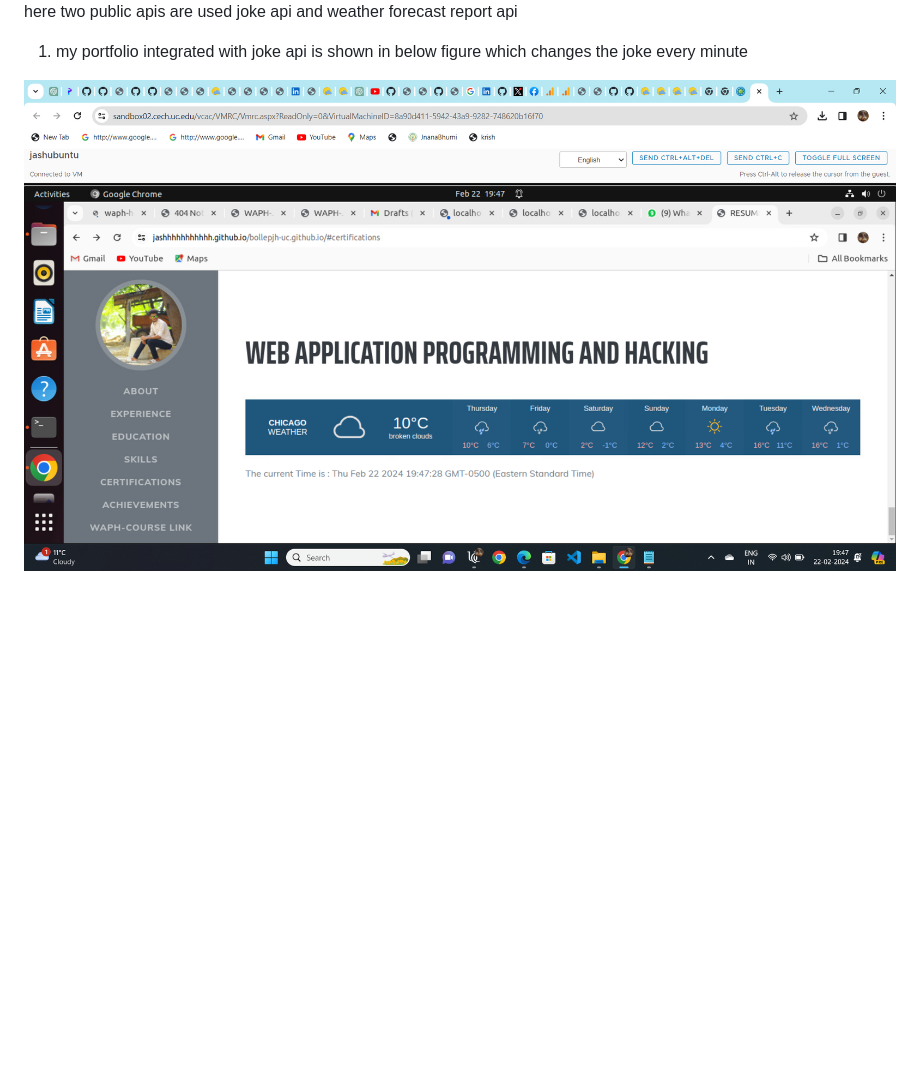
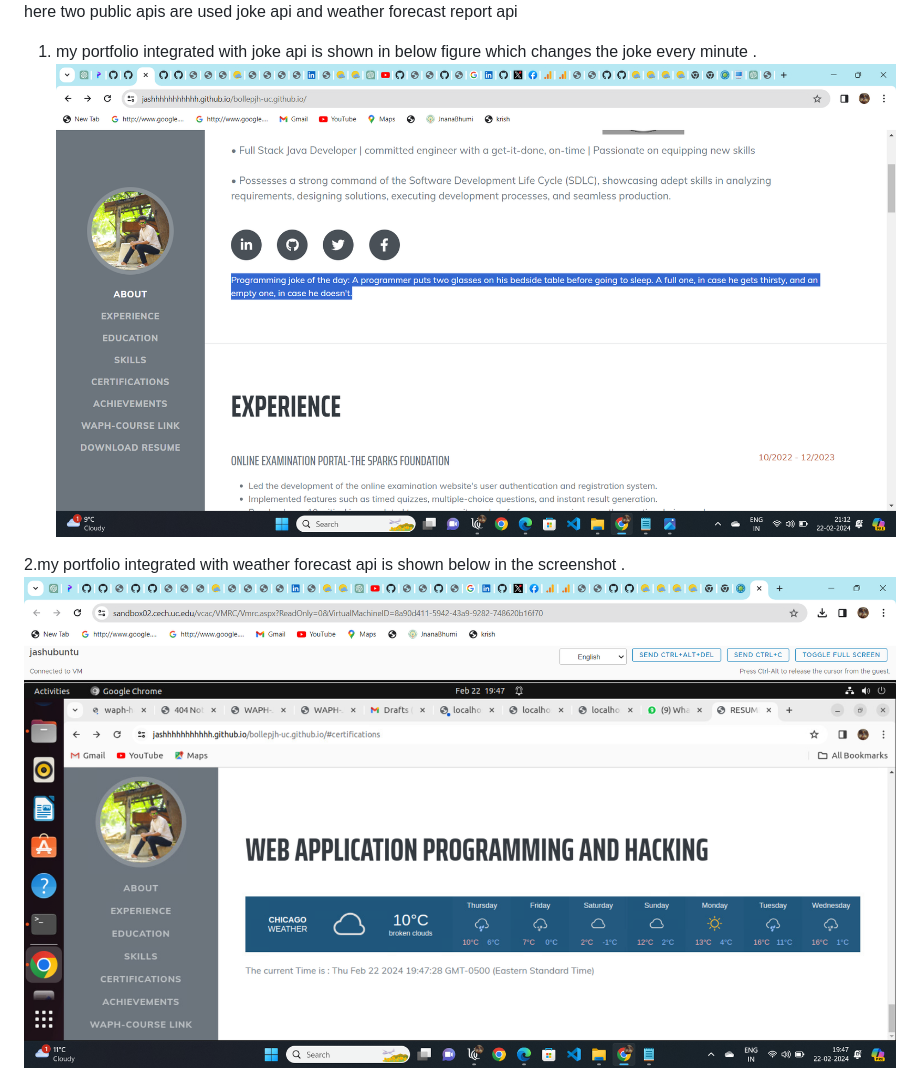
Before and after one commit to jashhhhhhhhhhh/bollepjh-uc.github.io, a Markdown page: README.md, the part around the change. Drawn GitHub-style; blank space fills up the shorter version.

```diff
--- a/README.md
+++ b/README.md
@@ -56,8 +56,12 @@ here in upcoming screenshots digital, analog and hide my email functionalities a
 ![p4](labReports/p4.png)
 here two public apis are used joke api and weather forecast report api
 1. my portfolio integrated with joke api is shown in below figure which changes the joke every minute
+.
+![p9](labReports/p9.png)
+
+2.my portfolio integrated with weather forecast api is shown below in the screenshot
+.
+![p4](labReports/p4.png)
 
 
-
-![p4](labReports/p4.png)
 ![p5](labReports/p5.png)
```
